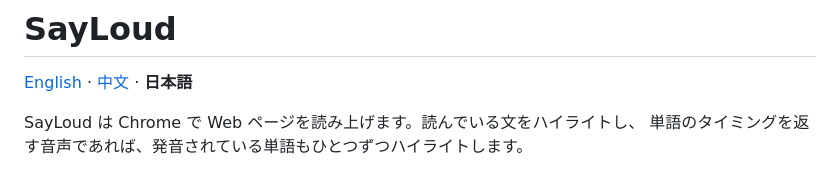
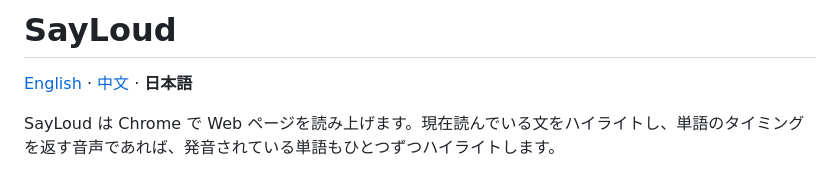
Before and after one commit to hr3lxphr6j/sayloud, a Markdown page: README.ja.md, the part around one of its changes. Drawn GitHub-style.

```diff
--- a/README.ja.md
+++ b/README.ja.md
@@ -2,8 +2,7 @@
 
 [English](README.md) · [中文](README.zh.md) · **日本語**
 
-SayLoud は Chrome で Web ページを読み上げます。読んでいる文をハイライトし、
-単語のタイミングを返す音声であれば、発音されている単語もひとつずつハイライトします。
+SayLoud は Chrome で Web ページを読み上げます。現在読んでいる文をハイライトし、単語のタイミングを返す音声であれば、発音されている単語もひとつずつハイライトします。
 
 ![SayLoud がページを読み上げているところ](assets/reading.png)
 
```
Also changed, not shown: other parts of README.ja.md (+26 -53 lines), README.md (+63 -58 lines), README.zh.md (+28 -46 lines).
